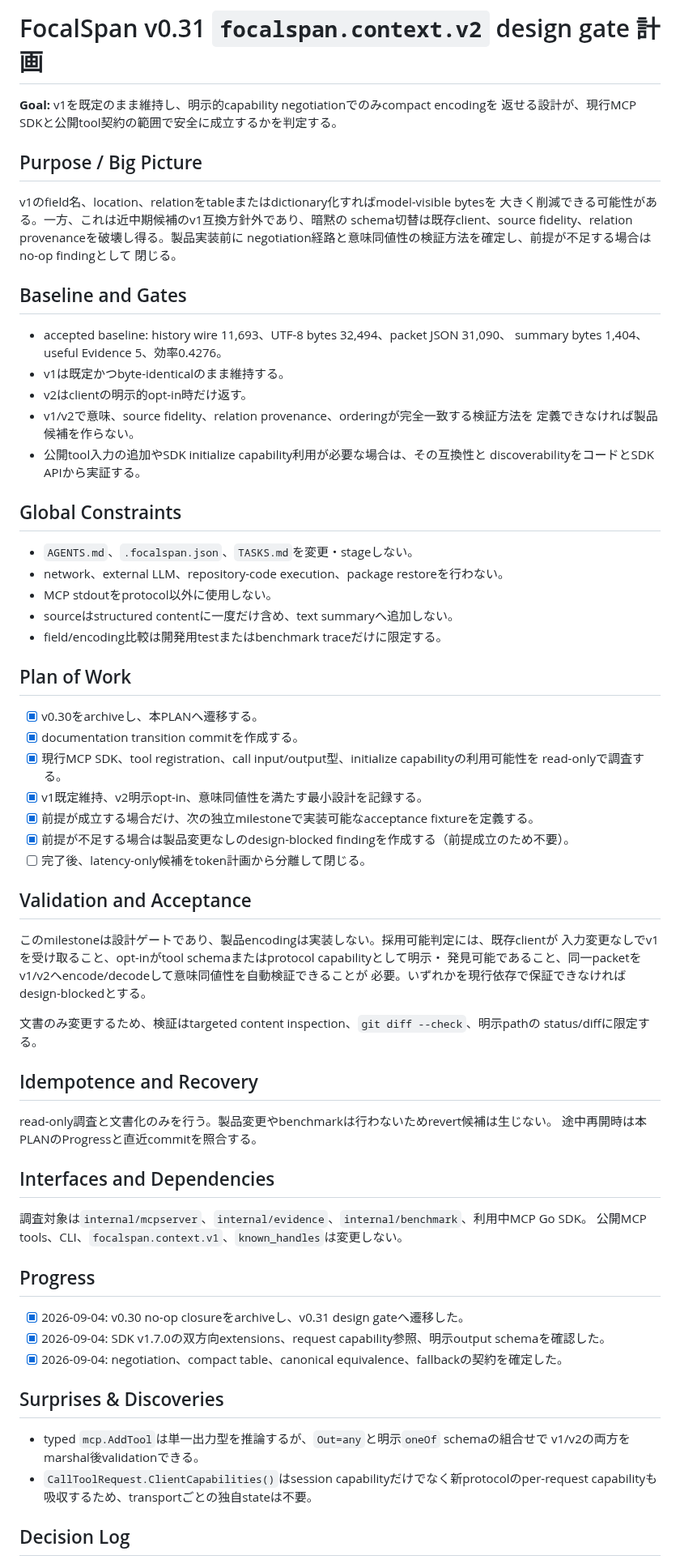
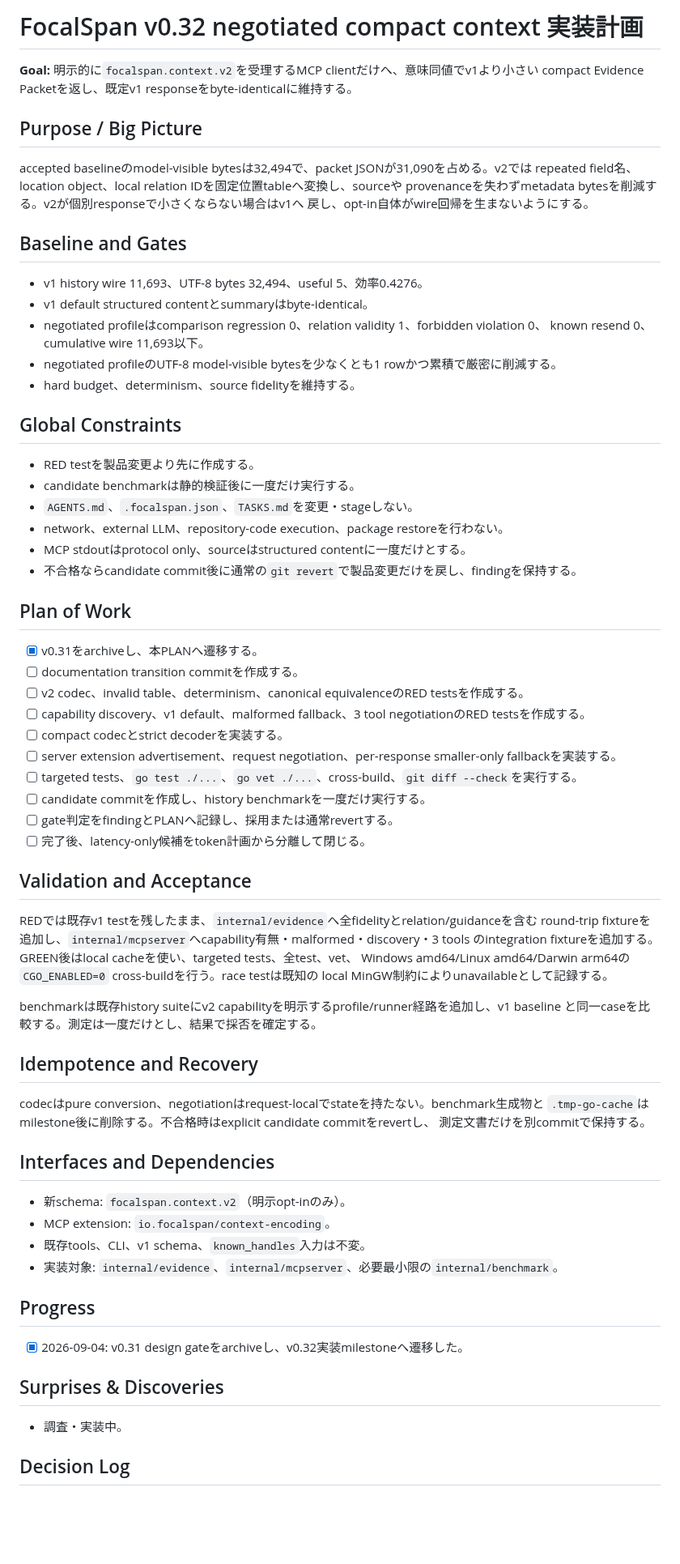
Before and after one commit to AoiKagase/FocalSpan, a Markdown page: PLAN.md, the part around one of its changes. Shown at 81% size. GitHub-like rendering; blank space fills up the shorter version.

Commit message:
Start v0.32 negotiated compact context

```diff
--- a/PLAN.md
+++ b/PLAN.md
@@ -1,78 +1,77 @@
-# FocalSpan v0.31 `focalspan.context.v2` design gate 計画
+# FocalSpan v0.32 negotiated compact context 実装計画
 
-**Goal:** v1を既定のまま維持し、明示的capability negotiationでのみcompact encodingを
-返せる設計が、現行MCP SDKと公開tool契約の範囲で安全に成立するかを判定する。
+**Goal:** 明示的に`focalspan.context.v2`を受理するMCP clientだけへ、意味同値でv1より小さい
+compact Evidence Packetを返し、既定v1 responseをbyte-identicalに維持する。
 
 ## Purpose / Big Picture
 
-v1のfield名、location、relationをtableまたはdictionary化すればmodel-visible bytesを
-大きく削減できる可能性がある。一方、これは近中期候補のv1互換方針外であり、暗黙の
-schema切替は既存client、source fidelity、relation provenanceを破壊し得る。製品実装前に
-negotiation経路と意味同値性の検証方法を確定し、前提が不足する場合はno-op findingとして
-閉じる。
+accepted baselineのmodel-visible bytesは32,494で、packet JSONが31,090を占める。v2では
+repeated field名、location object、local relation IDを固定位置tableへ変換し、sourceや
+provenanceを失わずmetadata bytesを削減する。v2が個別responseで小さくならない場合はv1へ
+戻し、opt-in自体がwire回帰を生まないようにする。
 
 ## Baseline and Gates
 
-- accepted baseline: history wire 11,693、UTF-8 bytes 32,494、packet JSON 31,090、
-  summary bytes 1,404、useful Evidence 5、効率0.4276。
-- v1は既定かつbyte-identicalのまま維持する。
-- v2はclientの明示的opt-in時だけ返す。
-- v1/v2で意味、source fidelity、relation provenance、orderingが完全一致する検証方法を
-  定義できなければ製品候補を作らない。
-- 公開tool入力の追加やSDK initialize capability利用が必要な場合は、その互換性と
-  discoverabilityをコードとSDK APIから実証する。
+- v1 history wire 11,693、UTF-8 bytes 32,494、useful 5、効率0.4276。
+- v1 default structured contentとsummaryはbyte-identical。
+- negotiated profileはcomparison regression 0、relation validity 1、forbidden violation 0、
+  known resend 0、cumulative wire 11,693以下。
+- negotiated profileのUTF-8 model-visible bytesを少なくとも1 rowかつ累積で厳密に削減する。
+- hard budget、determinism、source fidelityを維持する。
 
 ## Global Constraints
 
+- RED testを製品変更より先に作成する。
+- candidate benchmarkは静的検証後に一度だけ実行する。
 - `AGENTS.md`、`.focalspan.json`、`TASKS.md`を変更・stageしない。
 - network、external LLM、repository-code execution、package restoreを行わない。
-- MCP stdoutをprotocol以外に使用しない。
-- sourceはstructured contentに一度だけ含め、text summaryへ追加しない。
-- field/encoding比較は開発用testまたはbenchmark traceだけに限定する。
+- MCP stdoutはprotocol only、sourceはstructured contentに一度だけとする。
+- 不合格ならcandidate commit後に通常の`git revert`で製品変更だけを戻し、findingを保持する。
 
 ## Plan of Work
 
-- [x] v0.30をarchiveし、本PLANへ遷移する。
-- [x] documentation transition commitを作成する。
-- [x] 現行MCP SDK、tool registration、call input/output型、initialize capabilityの利用可能性を
-  read-onlyで調査する。
-- [x] v1既定維持、v2明示opt-in、意味同値性を満たす最小設計を記録する。
-- [x] 前提が成立する場合だけ、次の独立milestoneで実装可能なacceptance fixtureを定義する。
-- [x] 前提が不足する場合は製品変更なしのdesign-blocked findingを作成する（前提成立のため不要）。
+- [x] v0.31をarchiveし、本PLANへ遷移する。
+- [ ] documentation transition commitを作成する。
+- [ ] v2 codec、invalid table、determinism、canonical equivalenceのRED testsを作成する。
+- [ ] capability discovery、v1 default、malformed fallback、3 tool negotiationのRED testsを作成する。
+- [ ] compact codecとstrict decoderを実装する。
+- [ ] server extension advertisement、request negotiation、per-response smaller-only fallbackを実装する。
+- [ ] targeted tests、`go test ./...`、`go vet ./...`、cross-build、`git diff --check`を実行する。
+- [ ] candidate commitを作成し、history benchmarkを一度だけ実行する。
+- [ ] gate判定をfindingとPLANへ記録し、採用または通常revertする。
 - [ ] 完了後、latency-only候補をtoken計画から分離して閉じる。
 
 ## Validation and Acceptance
 
-このmilestoneは設計ゲートであり、製品encodingは実装しない。採用可能判定には、既存clientが
-入力変更なしでv1を受け取ること、opt-inがtool schemaまたはprotocol capabilityとして明示・
-発見可能であること、同一packetをv1/v2へencode/decodeして意味同値性を自動検証できることが
-必要。いずれかを現行依存で保証できなければdesign-blockedとする。
+REDでは既存v1 testを残したまま、`internal/evidence`へ全fidelityとrelation/guidanceを含む
+round-trip fixtureを追加し、`internal/mcpserver`へcapability有無・malformed・discovery・3 tools
+のintegration fixtureを追加する。GREEN後はlocal cacheを使い、targeted tests、全test、vet、
+Windows amd64/Linux amd64/Darwin arm64の`CGO_ENABLED=0` cross-buildを行う。race testは既知の
+local MinGW制約によりunavailableとして記録する。
 
-文書のみ変更するため、検証はtargeted content inspection、`git diff --check`、明示pathの
-status/diffに限定する。
+benchmarkは既存history suiteにv2 capabilityを明示するprofile/runner経路を追加し、v1 baseline
+と同一caseを比較する。測定は一度だけとし、結果で採否を確定する。
 
 ## Idempotence and Recovery
 
-read-only調査と文書化のみを行う。製品変更やbenchmarkは行わないためrevert候補は生じない。
-途中再開時は本PLANのProgressと直近commitを照合する。
+codecはpure conversion、negotiationはrequest-localでstateを持たない。benchmark生成物と
+`.tmp-go-cache`はmilestone後に削除する。不合格時はexplicit candidate commitをrevertし、
+測定文書だけを別commitで保持する。
 
 ## Interfaces and Dependencies
 
-調査対象は`internal/mcpserver`、`internal/evidence`、`internal/benchmark`、利用中MCP Go SDK。
-公開MCP tools、CLI、`focalspan.context.v1`、`known_handles`は変更しない。
+- 新schema: `focalspan.context.v2`（明示opt-inのみ）。
+- MCP extension: `io.focalspan/context-encoding`。
+- 既存tools、CLI、v1 schema、`known_handles`入力は不変。
+- 実装対象: `internal/evidence`、`internal/mcpserver`、必要最小限の`internal/benchmark`。
 
 ## Progress
 
-- [x] 2026-09-04: v0.30 no-op closureをarchiveし、v0.31 design gateへ遷移した。
-- [x] 2026-09-04: SDK v1.7.0の双方向extensions、request capability参照、明示output schemaを確認した。
-- [x] 2026-09-04: negotiation、compact table、canonical equivalence、fallbackの契約を確定した。
+- [x] 2026-09-04: v0.31 design gateをarchiveし、v0.32実装milestoneへ遷移した。
 
 ## Surprises & Discoveries
 
-- typed `mcp.AddTool`は単一出力型を推論するが、`Out=any`と明示`oneOf` schemaの組合せで
-  v1/v2の両方をmarshal後validationできる。
-- `CallToolRequest.ClientCapabilities()`はsession capabilityだけでなく新protocolのper-request
-  capabilityも吸収するため、transportごとの独自stateは不要。
+- 調査・実装中。
 
 ## Decision Log
 
```
Also changed, not shown: other parts of PLAN.md (+2 -7 lines), 1 other file.
